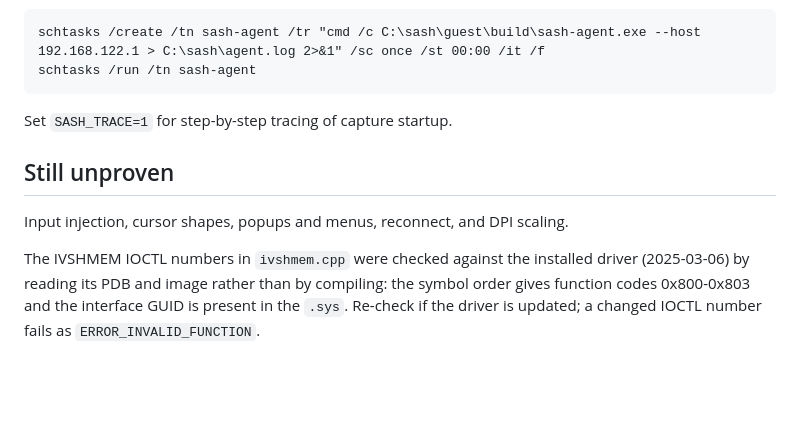
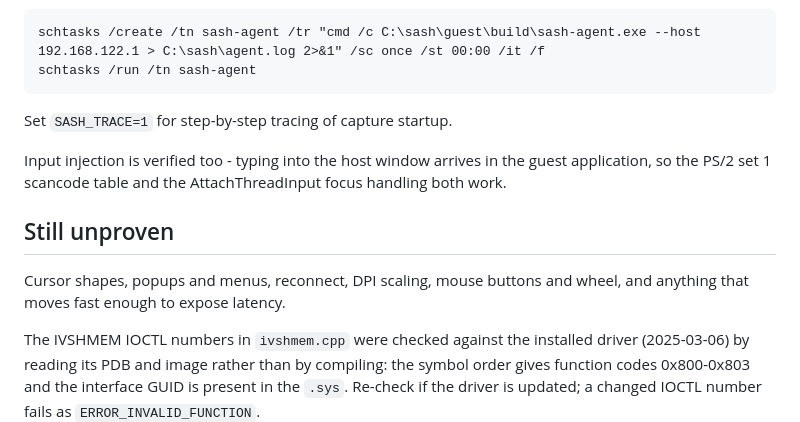
Before and after one commit to Amzi-01/Vypr, a Markdown page: guest/README.md, the part around the change. Drawn GitHub-style; blank space fills up the shorter version.

Commit message:
sash: input path verified end to end
Typing into the host window reaches the guest application, confirming the PS/2
set 1 scancode table and the AttachThreadInput focus handling. Title changes
propagate the other way.

```diff
--- a/guest/README.md
+++ b/guest/README.md
@@ -72,9 +72,14 @@ schtasks /run /tn sash-agent
 
 Set `SASH_TRACE=1` for step-by-step tracing of capture startup.
 
+Input injection is verified too - typing into the host window arrives in the
+guest application, so the PS/2 set 1 scancode table and the AttachThreadInput
+focus handling both work.
+
 ## Still unproven
 
-Input injection, cursor shapes, popups and menus, reconnect, and DPI scaling.
+Cursor shapes, popups and menus, reconnect, DPI scaling, mouse buttons and
+wheel, and anything that moves fast enough to expose latency.
 
 The IVSHMEM IOCTL numbers in `ivshmem.cpp` were checked against the installed
 driver (2025-03-06) by reading its PDB and image rather than by compiling: the
```
Also changed, not shown: README.md (+1 -1 lines).
